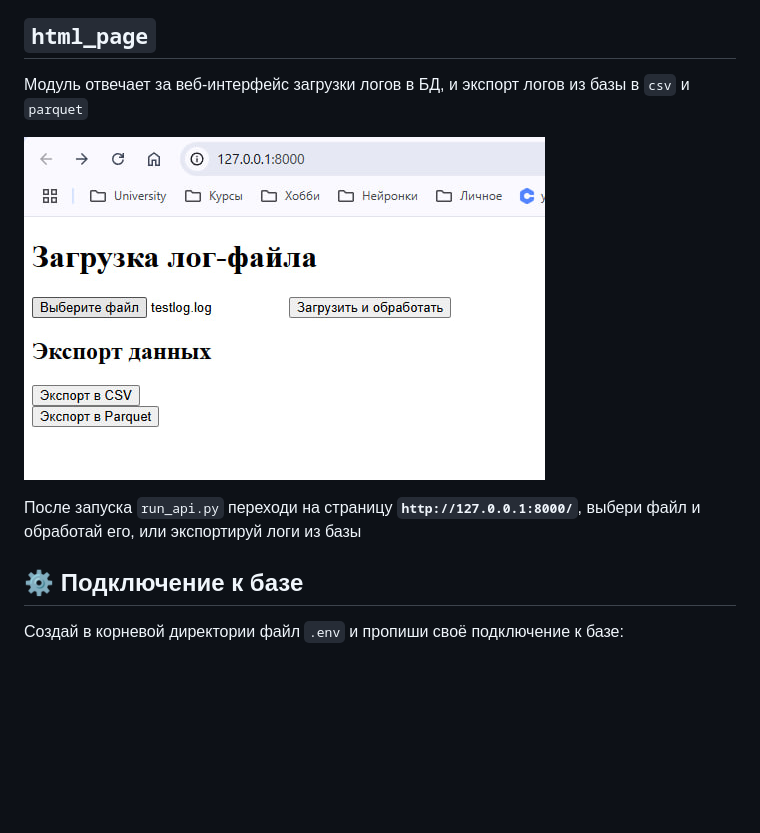
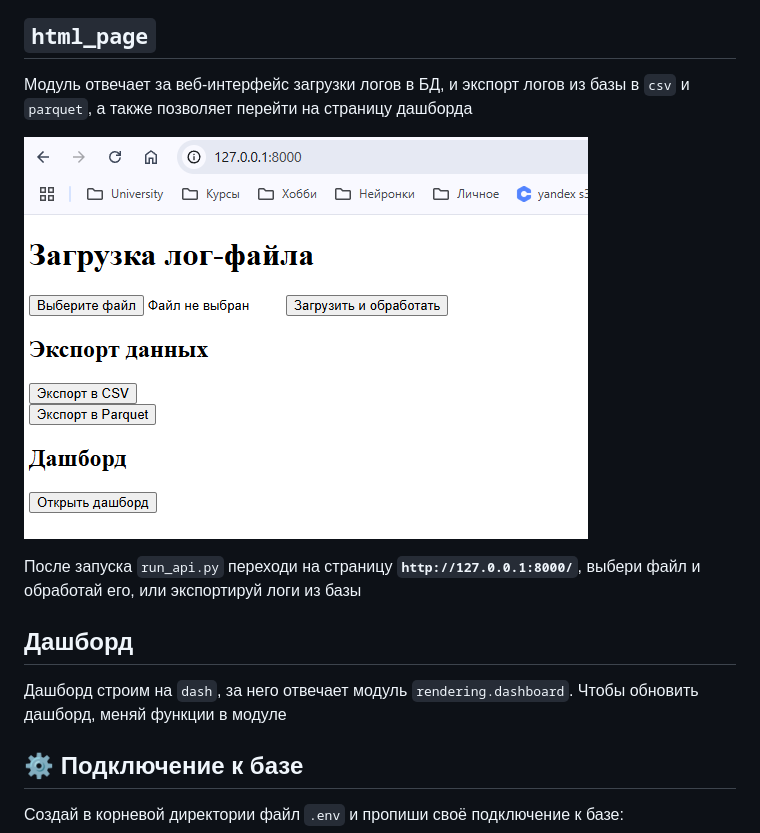
Before and after one commit to Max-Zima/hacaton-ck, a Markdown page: README.md, the part around the change. Drawn GitHub-style; pictures changed too: img/web_page.png; blank space fills up the shorter version.

Commit message:
docs: updated readme with the dashboard info

```diff
--- a/README.md
+++ b/README.md
@@ -24,11 +24,15 @@ python -m log2db.run_api
 
 ## `html_page`
 
-Модуль отвечает за веб-интерфейс загрузки логов в БД, и экспорт логов из базы в `csv` и `parquet`
+Модуль отвечает за веб-интерфейс загрузки логов в БД, и экспорт логов из базы в `csv` и `parquet`, а также позволяет перейти на страницу дашборда
 
 ![Web Page Screen](img/web_page.png)
 
 После запуска `run_api.py` переходи на страницу **`http://127.0.0.1:8000/`**, выбери файл и обработай его, или экспортируй логи из базы
+
+## Дашборд
+
+Дашборд строим на `dash`, за него отвечает модуль `rendering.dashboard`. Чтобы обновить дашборд, меняй функции в модуле
 
 ## ⚙️ Подключение к базе
 
```
